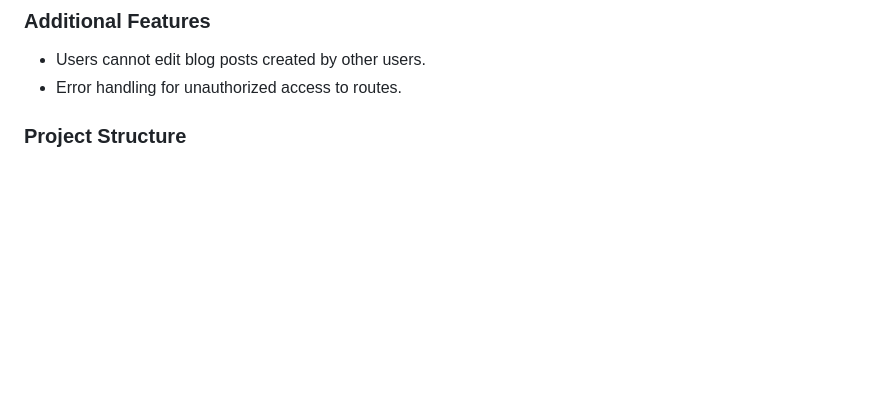
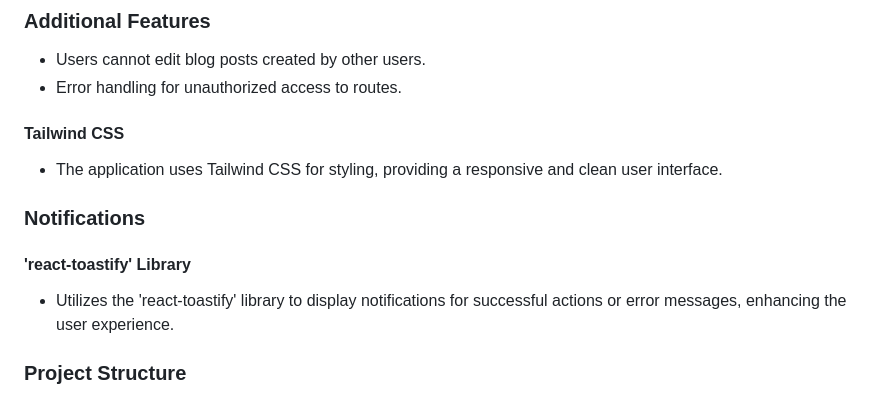
Before and after one commit to JAY2311111/BLOG-APP, a Markdown page: README.md, the part around the change. Drawn GitHub-style; blank space fills up the shorter version.

```diff
--- a/README.md
+++ b/README.md
@@ -71,6 +71,18 @@ The Blog Web App is a full-stack application designed to allow users to create,
 - Users cannot edit  blog posts created by other users.
 - Error handling for unauthorized access to routes.
 
+
+#### Tailwind CSS
+
+- The application uses Tailwind CSS for styling, providing a responsive and clean user interface.
+
+### Notifications
+
+#### 'react-toastify' Library
+
+- Utilizes the 'react-toastify' library to display notifications for successful actions or error messages, enhancing the user experience.
+
+
 ### Project Structure
 
 The project is structured into backend and frontend folders. The backend has distinct folders for routes, models, middleware, and file handling. The frontend is organized into pages, components, and utility functions.
```
